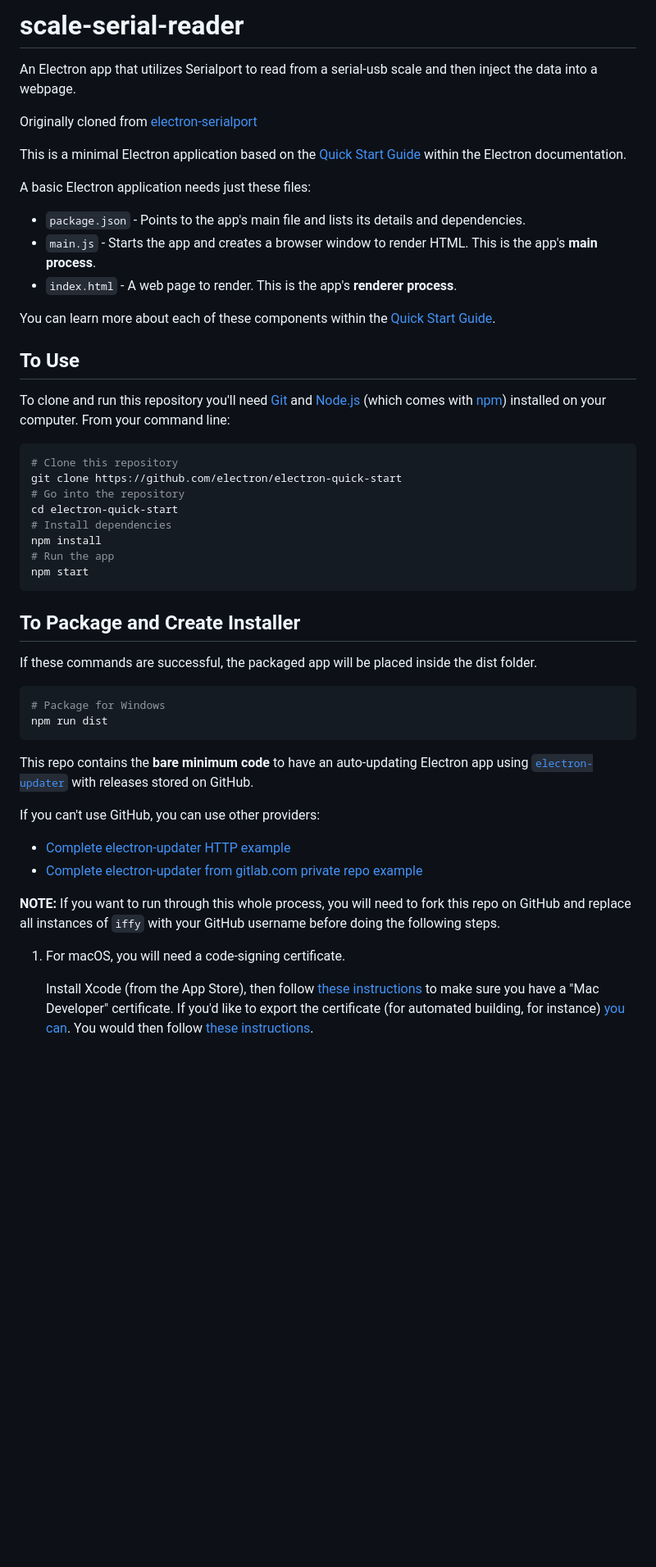
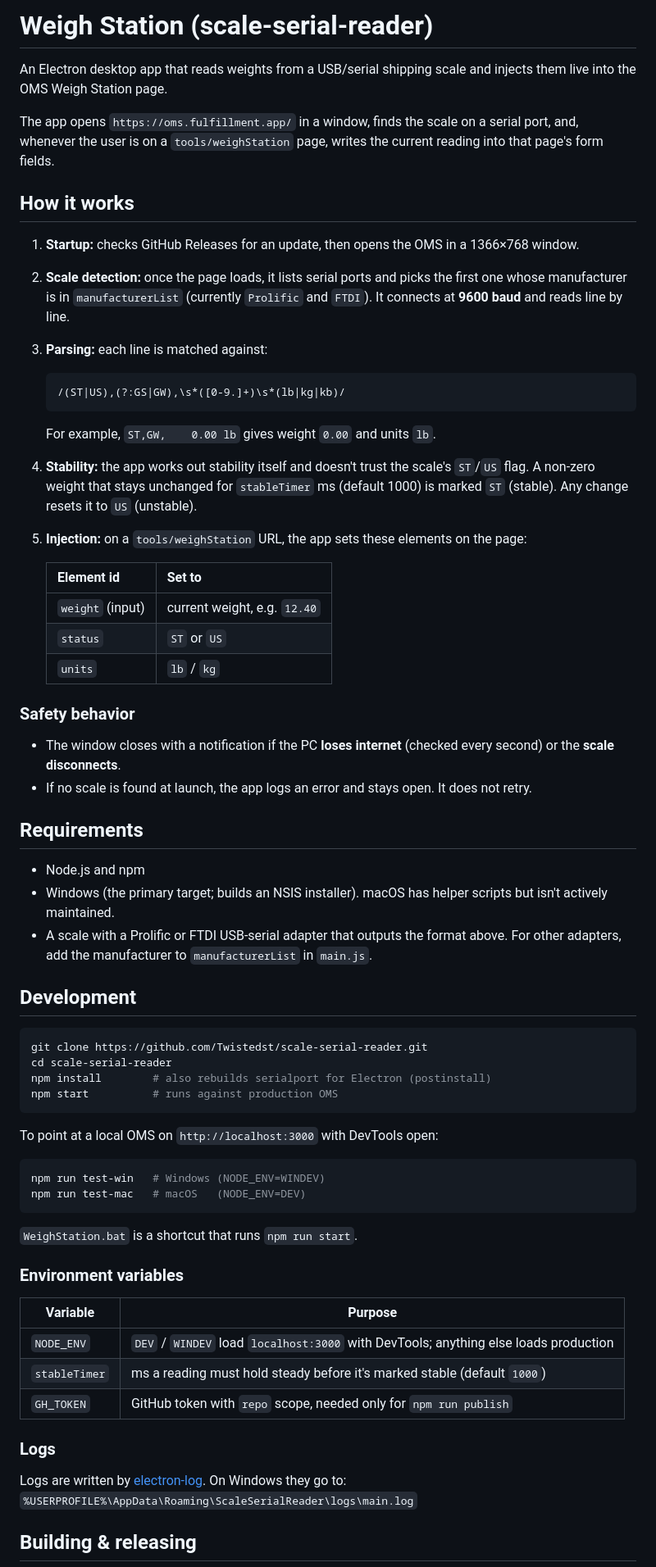
Before and after one commit to Twistedst/scale-serial-reader, a Markdown page: README.md, the part around one of its changes. Shown at 82% size. Drawn GitHub-style; blank space fills up the shorter version.

````diff
--- a/README.md
+++ b/README.md
@@ -1,50 +1,70 @@
-# scale-serial-reader
-An Electron app that utilizes Serialport to read from a serial-usb scale and then inject the data into a webpage.
+# Weigh Station (scale-serial-reader)
 
-Originally cloned from [electron-serialport](https://github.com/johnny-five-io/electron-serialport)
+An Electron desktop app that reads weights from a USB/serial shipping scale and injects them live into the OMS Weigh Station page.
 
-This is a minimal Electron application based on the [Quick Start Guide](http://electron.atom.io/docs/tutorial/quick-start) within the Electron documentation.
+The app opens `https://oms.fulfillment.app/` in a window, finds the scale on a serial port, and, whenever the user is on a `tools/weighStation` page, writes the current reading into that page's form fields.
 
-A basic Electron application needs just these files:
+## How it works
 
-- `package.json` - Points to the app's main file and lists its details and dependencies.
-- `main.js` - Starts the app and creates a browser window to render HTML. This is the app's **main process**.
-- `index.html` - A web page to render. This is the app's **renderer process**.
+1. **Startup:** checks GitHub Releases for an update, then opens the OMS in a 1366×768 window.
+2. **Scale detection:** once the page loads, it lists serial ports and picks the first one whose manufacturer is in `manufacturerList` (currently `Prolific` and `FTDI`). It connects at **9600 baud** and reads line by line.
+3. **Parsing:** each line is matched against:
 
-You can learn more about each of these components within the [Quick Start Guide](http://electron.atom.io/docs/tutorial/quick-start).
+   ```
+   /(ST|US),(?:GS|GW),\s*([0-9.]+)\s*(lb|kg|kb)/
+   ```
 
-## To Use
+   For example, `ST,GW,    0.00 lb` gives weight `0.00` and units `lb`.
+4. **Stability:** the app works out stability itself and doesn't trust the scale's `ST`/`US` flag. A non-zero weight that stays unchanged for `stableTimer` ms (default 1000) is marked `ST` (stable). Any change resets it to `US` (unstable).
+5. **Injection:** on a `tools/weighStation` URL, the app sets these elements on the page:
 
-To clone and run this repository you'll need [Git](https://git-scm.com) and [Node.js](https://nodejs.org/en/download/) (which comes with [npm](http://npmjs.com)) installed on your computer. From your command line:
+   | Element id | Set to |
+   |---|---|
+   | `weight` (input) | current weight, e.g. `12.40` |
+   | `status` | `ST` or `US` |
+   | `units`  | `lb` / `kg` |
+
+### Safety behavior
+
+- The window closes with a notification if the PC **loses internet** (checked every second) or the **scale disconnects**.
+- If no scale is found at launch, the app logs an error and stays open. It does not retry.
+
+## Requirements
+
+- Node.js and npm
+- Windows (the primary target; builds an NSIS installer). macOS has helper scripts but isn't actively maintained.
+- A scale with a Prolific or FTDI USB-serial adapter that outputs the format above. For other adapters, add the manufacturer to `manufacturerList` in `main.js`.
+
+## Development
 
 ```bash
-# Clone this repository
-git clone https://github.com/electron/electron-quick-start
-# Go into the repository
-cd electron-quick-start
-# Install dependencies
-npm install
-# Run the app
-npm start
+git clone https://github.com/Twistedst/scale-serial-reader.git
+cd scale-serial-reader
+npm install        # also rebuilds serialport for Electron (postinstall)
+npm start          # runs against production OMS
 ```
 
-## To Package and Create Installer
-If these commands are successful, the packaged app will be placed inside the dist folder.
+To point at a local OMS on `http://localhost:3000` with DevTools open:
+
 ```bash
-# Package for Windows
-npm run dist
+npm run test-win   # Windows (NODE_ENV=WINDEV)
+npm run test-mac   # macOS   (NODE_ENV=DEV)
 ```
 
-This repo contains the **bare minimum code** to have an auto-updating Electron app using [`electron-updater`](https://github.com/electron-userland/electron-builder/tree/master/packages/electron-updater) with releases stored on GitHub.
+`WeighStation.bat` is a shortcut that runs `npm run start`.
 
-If you can't use GitHub, you can use other providers:
+### Environment variables
 
-- [Complete electron-updater HTTP example](https://gist.github.com/iffy/0ff845e8e3f59dbe7eaf2bf24443f104)
-- [Complete electron-updater from gitlab.com private repo example](https://gist.github.com/Slauta/5b2bcf9fa1f6f6a9443aa6b447bcae05)
+| Variable | Purpose |
+|---|---|
+| `NODE_ENV` | `DEV` / `WINDEV` load `localhost:3000` with DevTools; anything else loads production |
+| `stableTimer` | ms a reading must hold steady before it's marked stable (default `1000`) |
+| `GH_TOKEN` | GitHub token with `repo` scope, needed only for `npm run publish` |
 
-**NOTE:** If you want to run through this whole process, you will need to fork this repo on GitHub and replace all instances of `iffy` with your GitHub username before doing the following steps.
+### Logs
 
-1. For macOS, you will need a code-signing certificate.
+Logs are written by [electron-log](https://github.com/megahertz/electron-log). On Windows they go to:
+`%USERPROFILE%\AppData\Roaming\ScaleSerialReader\logs\main.log`
 
-   Install Xcode (from the App Store), then follow [these instructions](https://developer.apple.com/library/content/documentation/IDEs/Conceptual/AppDistributionGuide/MaintainingCertificates/MaintainingCertificates.html#//apple_ref/doc/uid/TP40012582-CH31-SW6) to make sure you have a "Mac Developer" certificate.  If you'd like to export the certificate (for automated building, for instance) [you can](https://developer.apple.com/library/content/documentation/IDEs/Conceptual/AppDistributionGuide/MaintainingCertificates/MaintainingCertificates.html#//apple_ref/doc/uid/TP40012582-CH31-SW7).  You would then follow [these instructions](https://www.electron.build/code-signing).
+## Building & releasing
 
````
Also changed, not shown: other parts of README.md (+22 -53 lines).
